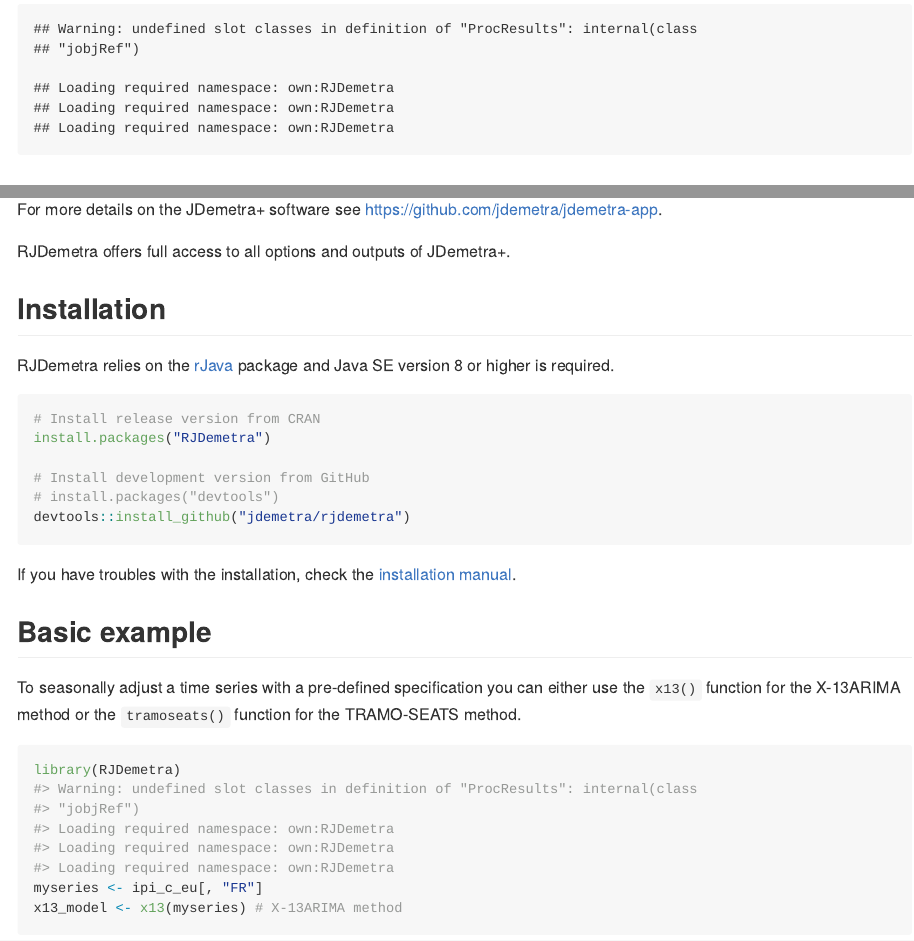
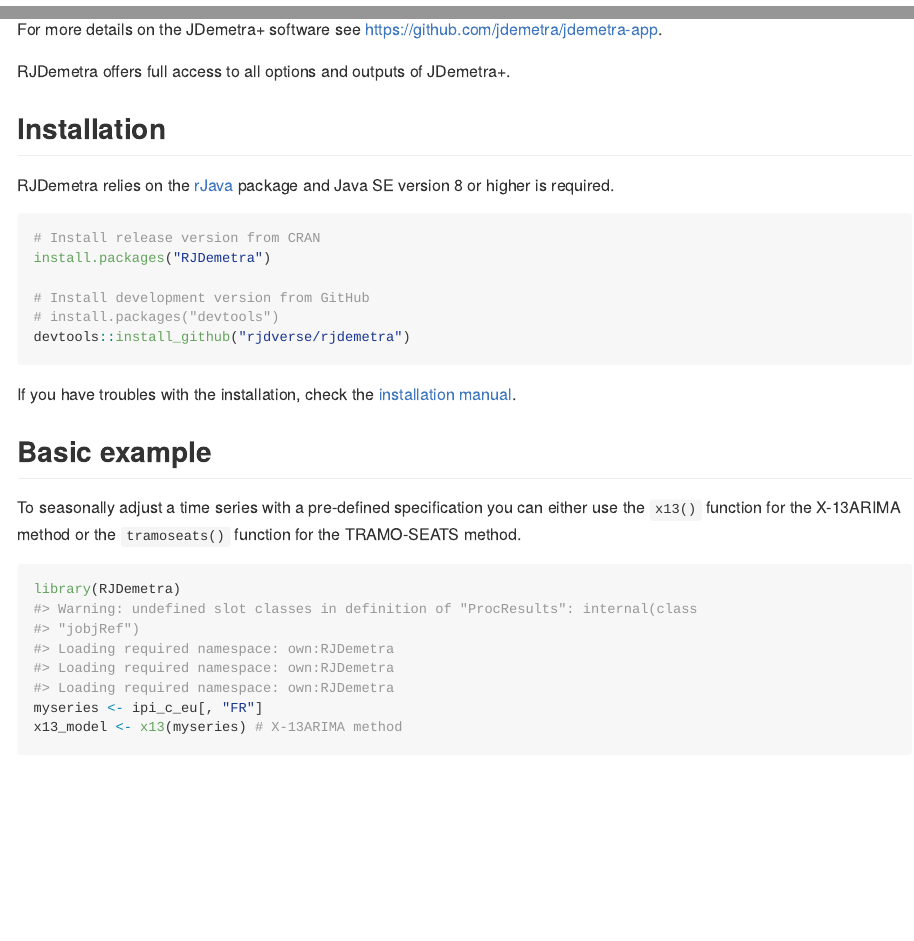
Before and after one commit to rjdverse/rjdemetra, an R Markdown document (README.Rmd): the page in a window 1100 px wide, from its top, and a second part further down, joined at a grey line. Rendered offline with R 4.5, knitr and Pandoc, with nearby package versions; some code elsewhere in the file could not run offline; badge pictures from the web are left out.

Commit message:
jdemetra -> rjdverse

````diff
--- a/README.Rmd
+++ b/README.Rmd
@@ -4,7 +4,7 @@
 
 <!-- README.md is generated from README.Rmd. Please edit that file -->
 
-```{r, echo = FALSE}
+```{r, echo = FALSE, include=FALSE}
 knitr::opts_chunk$set(
   collapse = TRUE,
   comment = "#>",
@@ -43,10 +43,10 @@
 
 # Install development version from GitHub
 # install.packages("devtools")
-devtools::install_github("jdemetra/rjdemetra")
+devtools::install_github("rjdverse/rjdemetra")
 ```
 
-If you have troubles with the installation, check the [installation manual](https://github.com/jdemetra/rjdemetra/wiki/Installation-manual).
+If you have troubles with the installation, check the [installation manual](https://github.com/rjdverse/rjdemetra/wiki/Installation-manual).
 
 ## Basic example
 
--- a/_pkgdown.yml
+++ b/_pkgdown.yml
@@ -47,7 +47,7 @@
         href: https://github.com/InseeFrLab/rjdworkspace
     github:
       icon: fa-github fa-lg
-      href: https://github.com/jdemetra/rjdemetra
+      href: https://github.com/rjdverse/rjdemetra
 
 reference:
 - title: Seasonal adjustment functions
````
Also changed, not shown: NEWS.md (+2 -0 lines), README.md, README.Rmd (2 more changed lines), 3 other files.
